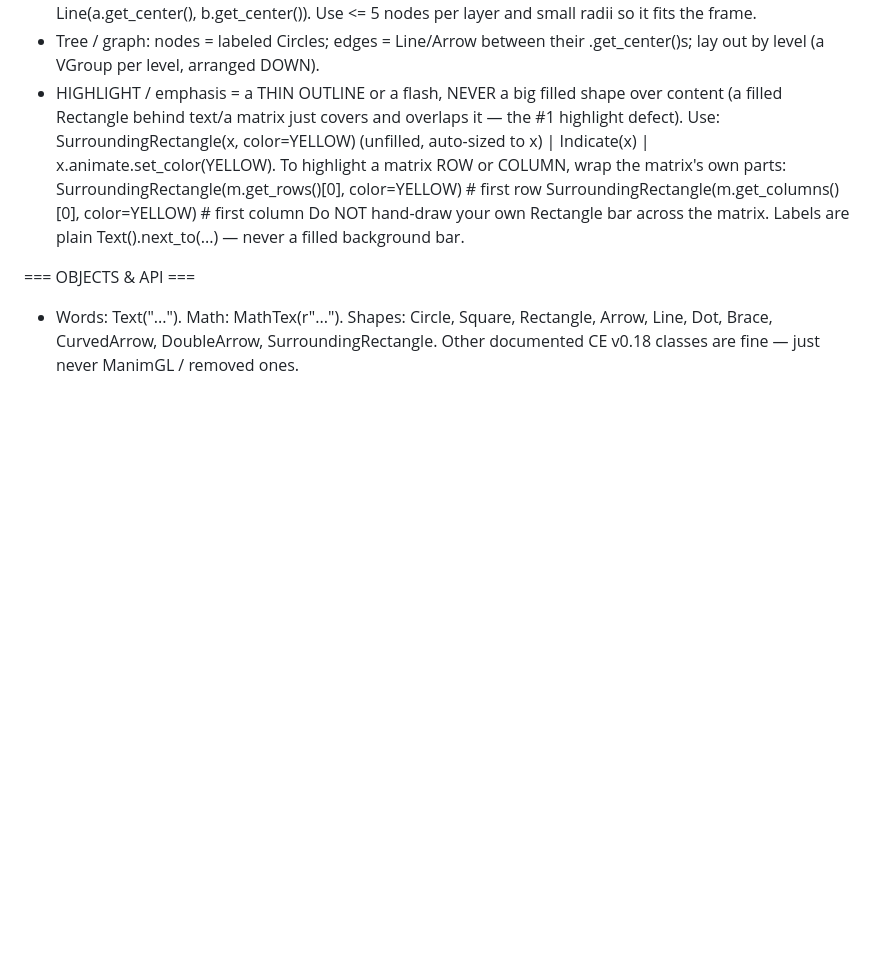
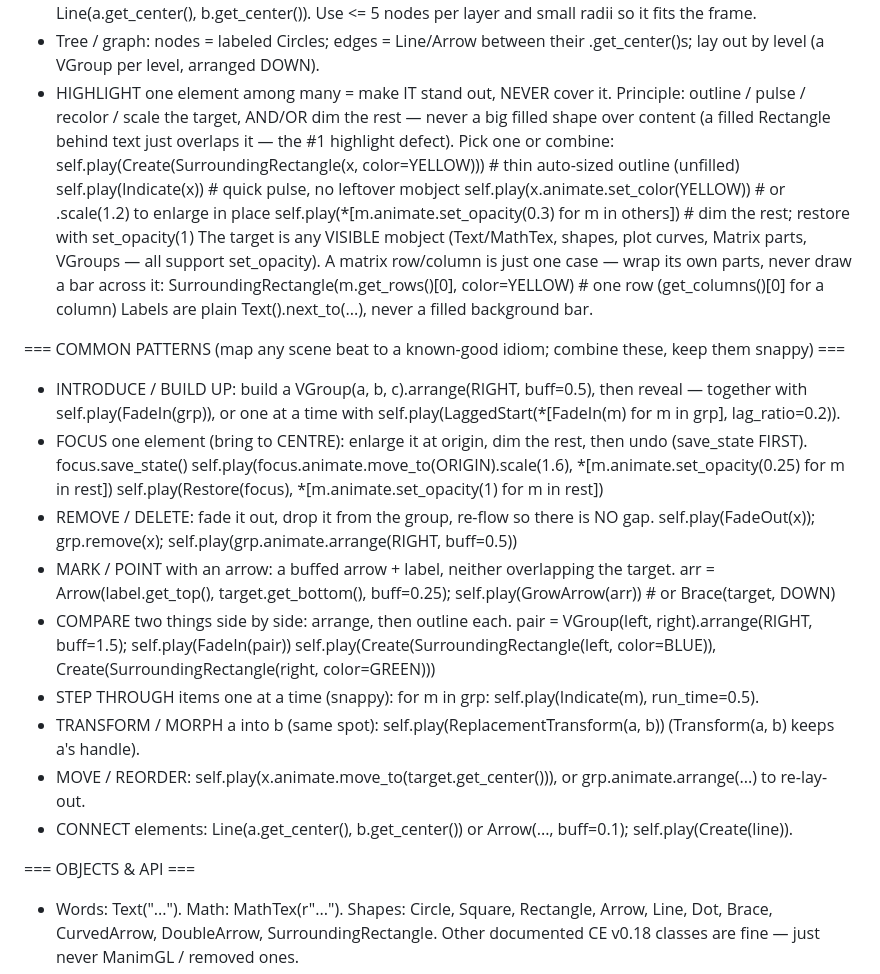
Before and after one commit to DevaanshShah/Lattice-, a Markdown page: prompts/manim-conventions.md, the part around the change. GitHub-like rendering; blank space fills up the shorter version.

Commit message:
feat(prompt): general COMMON PATTERNS section + principle-first highlight
Replaces the matrix-specific highlight with a domain-neutral principle (outline/pulse/recolor/scale + dim-others; never filled bars over content). Adds a COMMON PATTERNS section mapping every explainer beat to a verified CE v0.18.1 idiom: introduce/build-up (LaggedStart), focus/bring-to-centre (save_state+Restore+dim), remove/re-flow, arrow-mark, compare side-by-side, step-through, transform/morph, move/reorder, connect. Every API empirically verified against a real manim==0.18.1 install (adversarial agent).

```diff
--- a/prompts/manim-conventions.md
+++ b/prompts/manim-conventions.md
@@ -49,14 +49,36 @@ class GeneratedScene(Scene):
   place layers with VGroup(layer1, layer2, ...).arrange(RIGHT, buff=2.0); connect nodes with Line(a.get_center(), b.get_center()).
   Use <= 5 nodes per layer and small radii so it fits the frame.
 - Tree / graph: nodes = labeled Circles; edges = Line/Arrow between their .get_center()s; lay out by level (a VGroup per level, arranged DOWN).
-- HIGHLIGHT / emphasis = a THIN OUTLINE or a flash, NEVER a big filled shape over content (a filled
-  Rectangle behind text/a matrix just covers and overlaps it — the #1 highlight defect). Use:
-  SurroundingRectangle(x, color=YELLOW) (unfilled, auto-sized to x) | Indicate(x) | x.animate.set_color(YELLOW).
-  To highlight a matrix ROW or COLUMN, wrap the matrix's own parts:
-    SurroundingRectangle(m.get_rows()[0], color=YELLOW)      # first row
-    SurroundingRectangle(m.get_columns()[0], color=YELLOW)   # first column
-  Do NOT hand-draw your own Rectangle bar across the matrix. Labels are plain Text().next_to(...) —
-  never a filled background bar.
+- HIGHLIGHT one element among many = make IT stand out, NEVER cover it. Principle: outline / pulse /
+  recolor / scale the target, AND/OR dim the rest — never a big filled shape over content (a filled
+  Rectangle behind text just overlaps it — the #1 highlight defect). Pick one or combine:
+    self.play(Create(SurroundingRectangle(x, color=YELLOW)))    # thin auto-sized outline (unfilled)
+    self.play(Indicate(x))                                      # quick pulse, no leftover mobject
+    self.play(x.animate.set_color(YELLOW))                      # or .scale(1.2) to enlarge in place
+    self.play(*[m.animate.set_opacity(0.3) for m in others])    # dim the rest; restore with set_opacity(1)
+  The target is any VISIBLE mobject (Text/MathTex, shapes, plot curves, Matrix parts, VGroups — all
+  support set_opacity). A matrix row/column is just one case — wrap its own parts, never draw a bar across it:
+    SurroundingRectangle(m.get_rows()[0], color=YELLOW)         # one row  (get_columns()[0] for a column)
+  Labels are plain Text().next_to(...), never a filled background bar.
+
+=== COMMON PATTERNS (map any scene beat to a known-good idiom; combine these, keep them snappy) ===
+- INTRODUCE / BUILD UP: build a VGroup(a, b, c).arrange(RIGHT, buff=0.5), then reveal — together with
+  self.play(FadeIn(grp)), or one at a time with self.play(LaggedStart(*[FadeIn(m) for m in grp], lag_ratio=0.2)).
+- FOCUS one element (bring to CENTRE): enlarge it at origin, dim the rest, then undo (save_state FIRST).
+    focus.save_state()
+    self.play(focus.animate.move_to(ORIGIN).scale(1.6), *[m.animate.set_opacity(0.25) for m in rest])
+    self.play(Restore(focus), *[m.animate.set_opacity(1) for m in rest])
+- REMOVE / DELETE: fade it out, drop it from the group, re-flow so there is NO gap.
+    self.play(FadeOut(x)); grp.remove(x); self.play(grp.animate.arrange(RIGHT, buff=0.5))
+- MARK / POINT with an arrow: a buffed arrow + label, neither overlapping the target.
+    arr = Arrow(label.get_top(), target.get_bottom(), buff=0.25); self.play(GrowArrow(arr))   # or Brace(target, DOWN)
+- COMPARE two things side by side: arrange, then outline each.
+    pair = VGroup(left, right).arrange(RIGHT, buff=1.5); self.play(FadeIn(pair))
+    self.play(Create(SurroundingRectangle(left, color=BLUE)), Create(SurroundingRectangle(right, color=GREEN)))
+- STEP THROUGH items one at a time (snappy): for m in grp: self.play(Indicate(m), run_time=0.5).
+- TRANSFORM / MORPH a into b (same spot): self.play(ReplacementTransform(a, b))  (Transform(a, b) keeps a's handle).
+- MOVE / REORDER: self.play(x.animate.move_to(target.get_center())), or grp.animate.arrange(...) to re-lay-out.
+- CONNECT elements: Line(a.get_center(), b.get_center()) or Arrow(..., buff=0.1); self.play(Create(line)).
 
 === OBJECTS & API ===
 - Words: Text("..."). Math: MathTex(r"..."). Shapes: Circle, Square, Rectangle, Arrow, Line, Dot,
```
